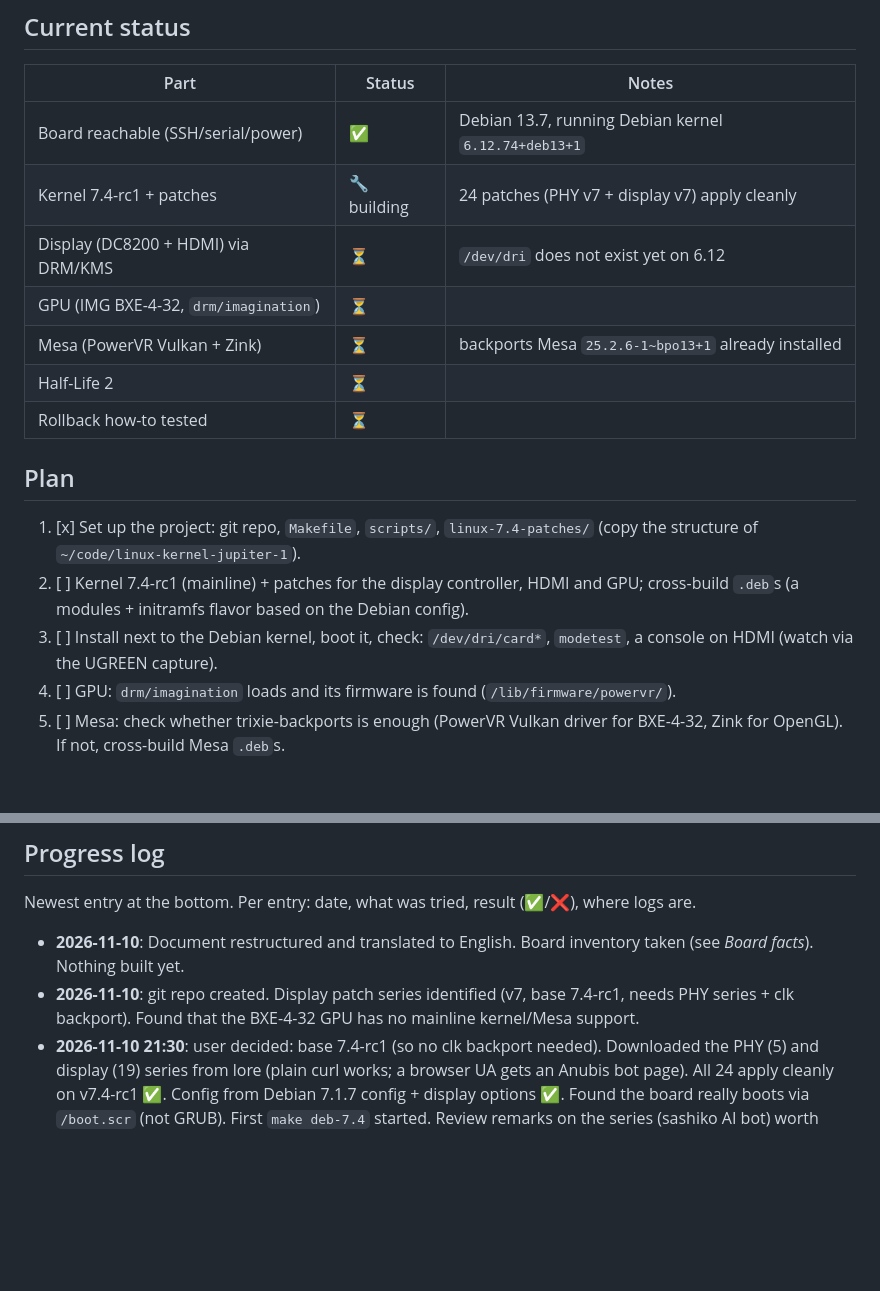
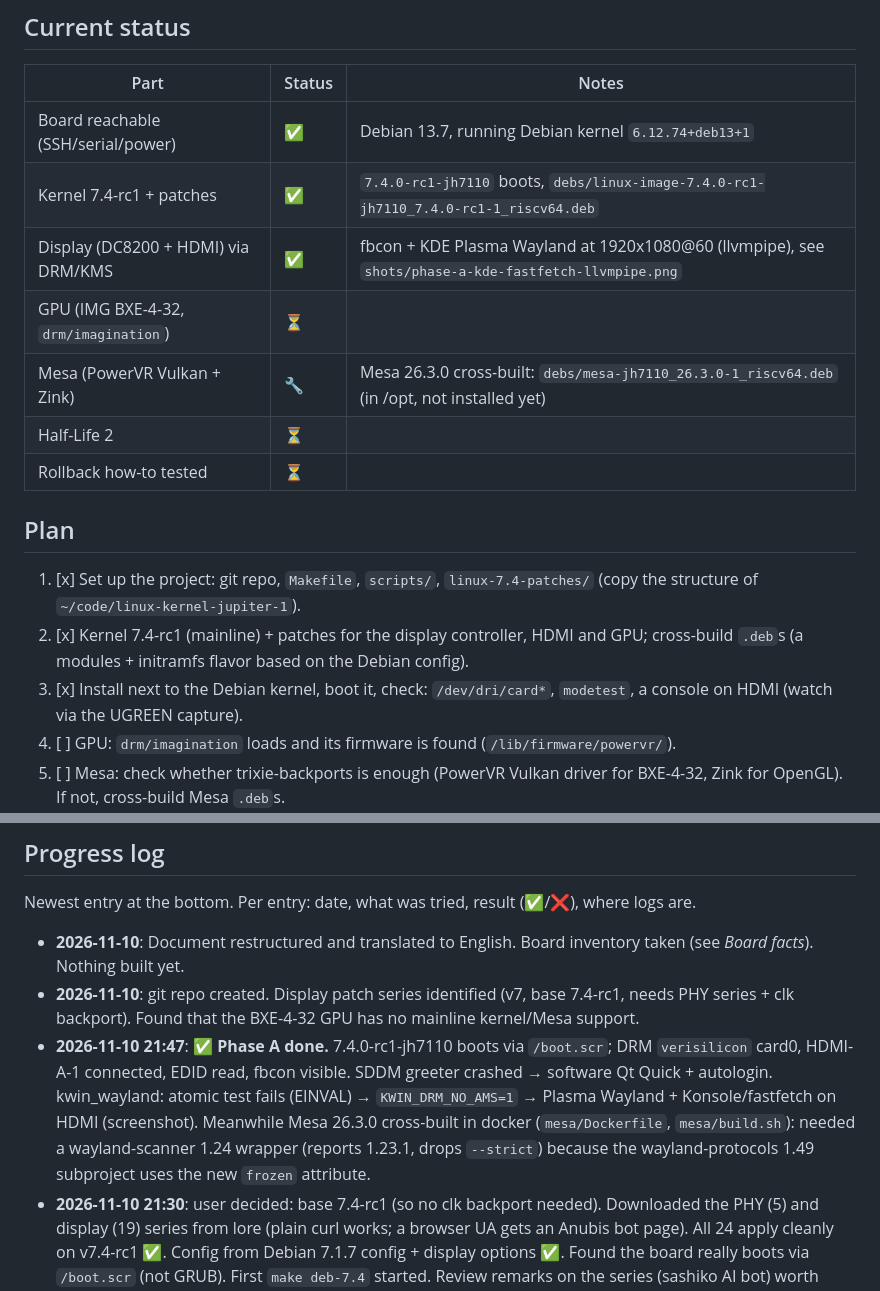
Before and after one commit to Opvolger/linux-drm-jh7110, a Markdown page: jh7110-drm-to-debian-13.md, 2 parts joined by grey strips. GitHub-like rendering; blank space fills up the shorter version.

```diff
--- a/jh7110-drm-to-debian-13.md
+++ b/jh7110-drm-to-debian-13.md
@@ -30,10 +30,10 @@
 | Part | Status | Notes |
 | --- | --- | --- |
 | Board reachable (SSH/serial/power) | ✅ | Debian 13.7, running Debian kernel `6.12.74+deb13+1` |
-| Kernel 7.4-rc1 + patches | 🔧 building | 24 patches (PHY v7 + display v7) apply cleanly |
-| Display (DC8200 + HDMI) via DRM/KMS | ⏳ | `/dev/dri` does not exist yet on 6.12 |
+| Kernel 7.4-rc1 + patches | ✅ | `7.4.0-rc1-jh7110` boots, `debs/linux-image-7.4.0-rc1-jh7110_7.4.0-rc1-1_riscv64.deb` |
+| Display (DC8200 + HDMI) via DRM/KMS | ✅ | fbcon + KDE Plasma Wayland at 1920x1080@60 (llvmpipe), see `shots/phase-a-kde-fastfetch-llvmpipe.png` |
 | GPU (IMG BXE-4-32, `drm/imagination`) | ⏳ | |
-| Mesa (PowerVR Vulkan + Zink) | ⏳ | backports Mesa `25.2.6-1~bpo13+1` already installed |
+| Mesa (PowerVR Vulkan + Zink) | 🔧 | Mesa 26.3.0 cross-built: `debs/mesa-jh7110_26.3.0-1_riscv64.deb` (in /opt, not installed yet) |
 | Half-Life 2 | ⏳ | |
 | Rollback how-to tested | ⏳ | |
 
@@ -41,9 +41,9 @@
 
 1. [x] Set up the project: git repo, `Makefile`, `scripts/`, `linux-7.4-patches/` (copy the
        structure of `~/code/linux-kernel-jupiter-1`).
-2. [ ] Kernel 7.4-rc1 (mainline) + patches for the display controller, HDMI and GPU; cross-build
+2. [x] Kernel 7.4-rc1 (mainline) + patches for the display controller, HDMI and GPU; cross-build
        `.deb`s (a modules + initramfs flavor based on the Debian config).
-3. [ ] Install next to the Debian kernel, boot it, check: `/dev/dri/card*`, `modetest`, a console
+3. [x] Install next to the Debian kernel, boot it, check: `/dev/dri/card*`, `modetest`, a console
        on HDMI (watch via the UGREEN capture).
 4. [ ] GPU: `drm/imagination` loads and its firmware is found (`/lib/firmware/powervr/`).
 5. [ ] Mesa: check whether trixie-backports is enough (PowerVR Vulkan driver for BXE-4-32,
@@ -259,6 +281,12 @@ Newest entry at the bottom. Per entry: date, what was tried, result (✅/❌), w
   *Board facts*). Nothing built yet.
 - **2026-11-10**: git repo created. Display patch series identified (v7, base 7.4-rc1, needs
   PHY series + clk backport). Found that the BXE-4-32 GPU has no mainline kernel/Mesa support.
+- **2026-11-10 21:47**: ✅ **Phase A done.** 7.4.0-rc1-jh7110 boots via `/boot.scr`; DRM
+  `verisilicon` card0, HDMI-A-1 connected, EDID read, fbcon visible. SDDM greeter crashed → software
+  Qt Quick + autologin. kwin_wayland: atomic test fails (EINVAL) → `KWIN_DRM_NO_AMS=1` → Plasma
+  Wayland + Konsole/fastfetch on HDMI (screenshot). Meanwhile Mesa 26.3.0 cross-built in docker
+  (`mesa/Dockerfile`, `mesa/build.sh`): needed a wayland-scanner 1.24 wrapper (reports 1.23.1, drops
+  `--strict`) because the wayland-protocols 1.49 subproject uses the new `frozen` attribute.
 - **2026-11-10 21:30**: user decided: base 7.4-rc1 (so no clk backport needed). Downloaded the PHY
   (5) and display (19) series from lore (plain curl works; a browser UA gets an Anubis bot page).
   All 24 apply cleanly on v7.4-rc1 ✅. Config from Debian 7.1.7 config + display options ✅.
```
Also changed, not shown: other parts of jh7110-drm-to-debian-13.md (+22 -0 lines), shots/7.4-plasma-noams-2.png (added), shots/phase-a-kde-fastfetch-llvmpipe.png (added), 1 other file.
